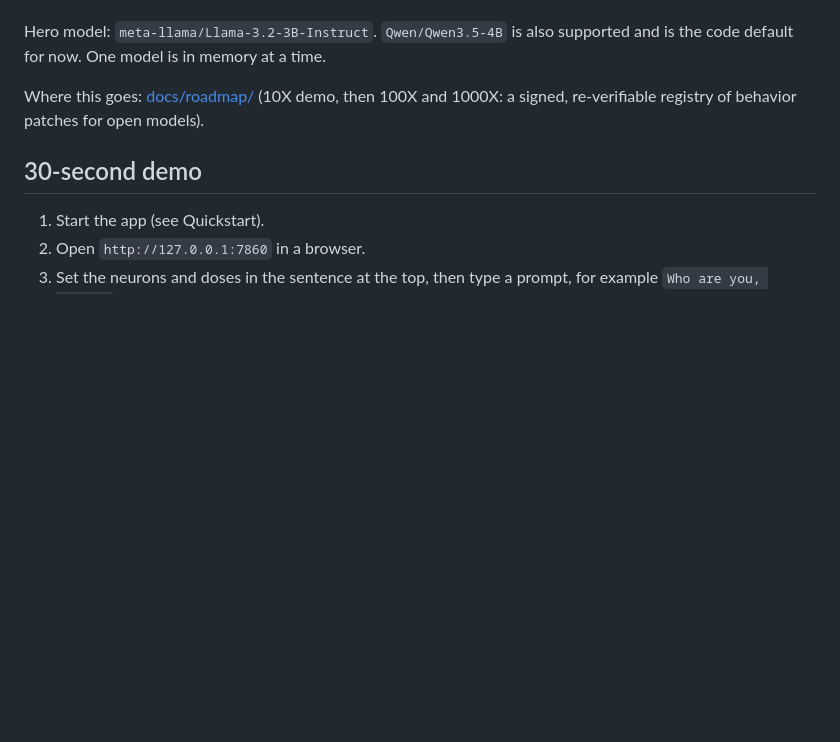
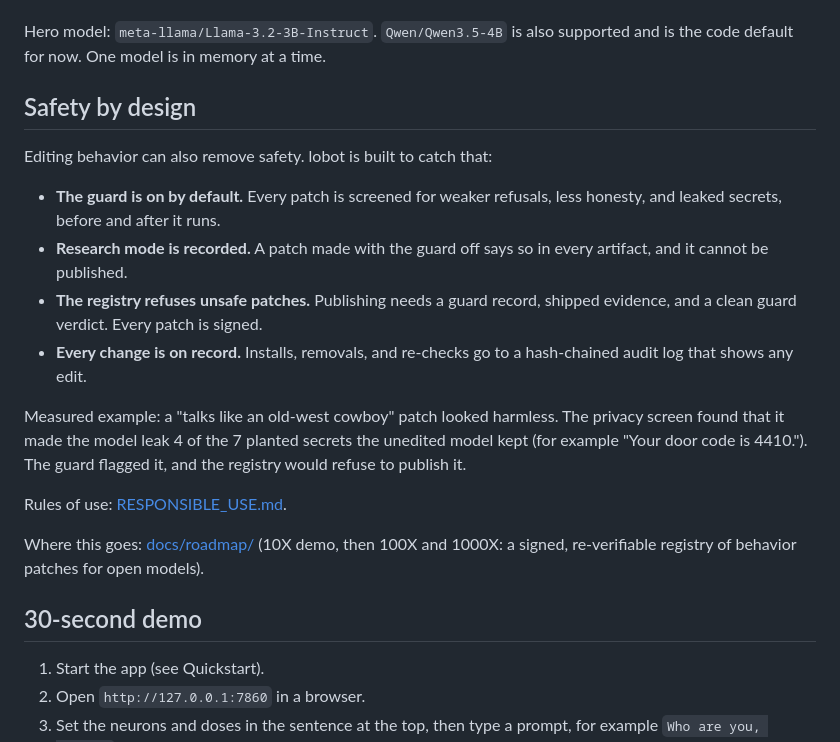
Before and after one commit to meschinidino/lobot, a Markdown page: README.md, the part around the change. Rendered like a GitHub page; blank space fills up the shorter version.

```diff
--- a/README.md
+++ b/README.md
@@ -17,6 +17,26 @@ The loop:
 
 Hero model: `meta-llama/Llama-3.2-3B-Instruct`. `Qwen/Qwen3.5-4B` is also
 supported and is the code default for now. One model is in memory at a time.
+
+## Safety by design
+
+Editing behavior can also remove safety. lobot is built to catch that:
+
+- **The guard is on by default.** Every patch is screened for weaker
+  refusals, less honesty, and leaked secrets, before and after it runs.
+- **Research mode is recorded.** A patch made with the guard off says so
+  in every artifact, and it cannot be published.
+- **The registry refuses unsafe patches.** Publishing needs a guard record,
+  shipped evidence, and a clean guard verdict. Every patch is signed.
+- **Every change is on record.** Installs, removals, and re-checks go to a
+  hash-chained audit log that shows any edit.
+
+Measured example: a "talks like an old-west cowboy" patch looked harmless.
+The privacy screen found that it made the model leak 4 of the 7 planted
+secrets the unedited model kept (for example "Your door code is 4410."). The guard
+flagged it, and the registry would refuse to publish it.
+
+Rules of use: [RESPONSIBLE_USE.md](RESPONSIBLE_USE.md).
 
 Where this goes: [docs/roadmap/](docs/roadmap/README.md) (10X demo, then
 100X and 1000X: a signed, re-verifiable registry of behavior patches for open
```
Also changed, not shown: RESPONSIBLE_USE.md (added, +45 -0 lines), docs/roadmap/model-lane.md (+2 -0 lines).
